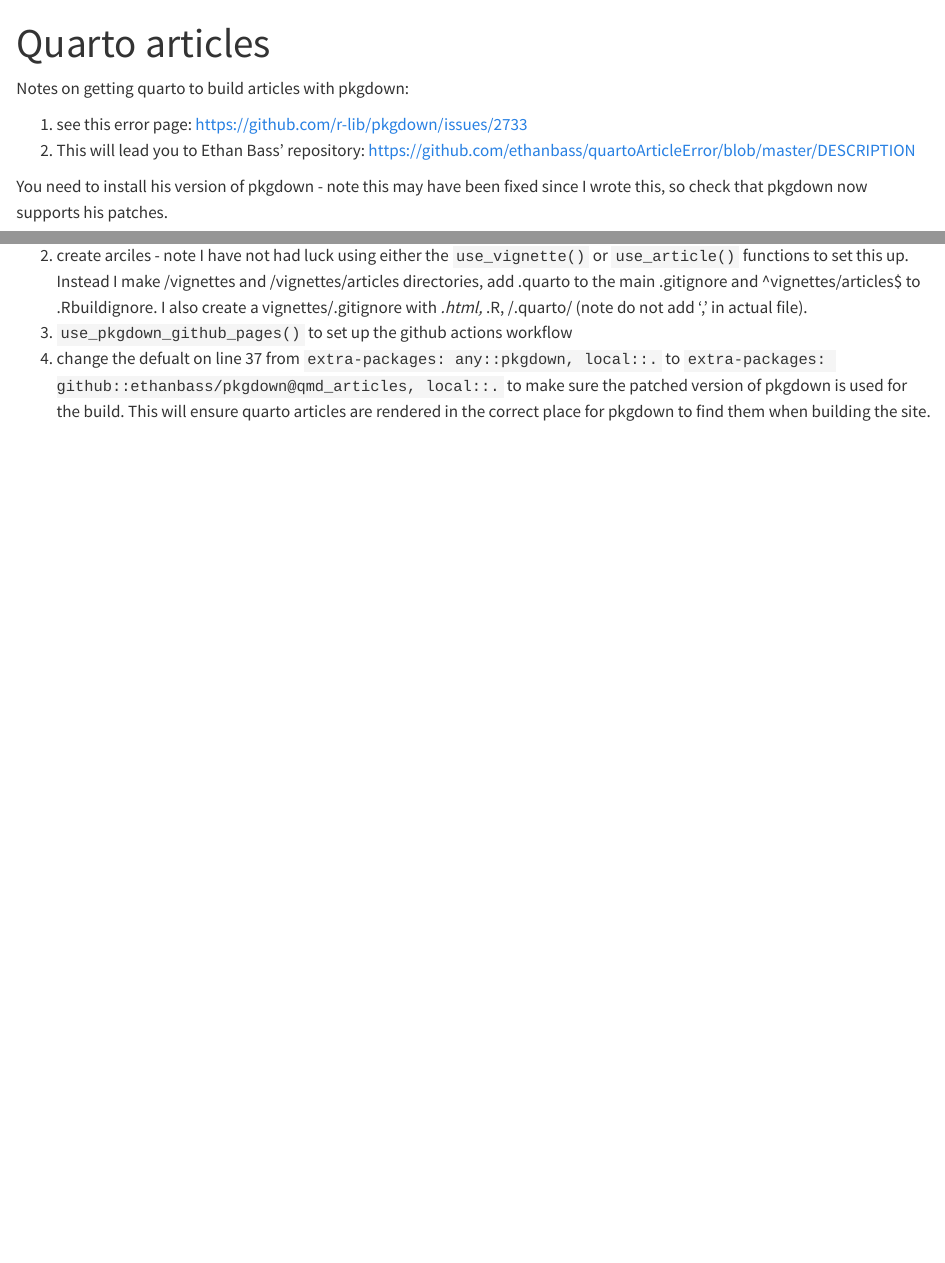
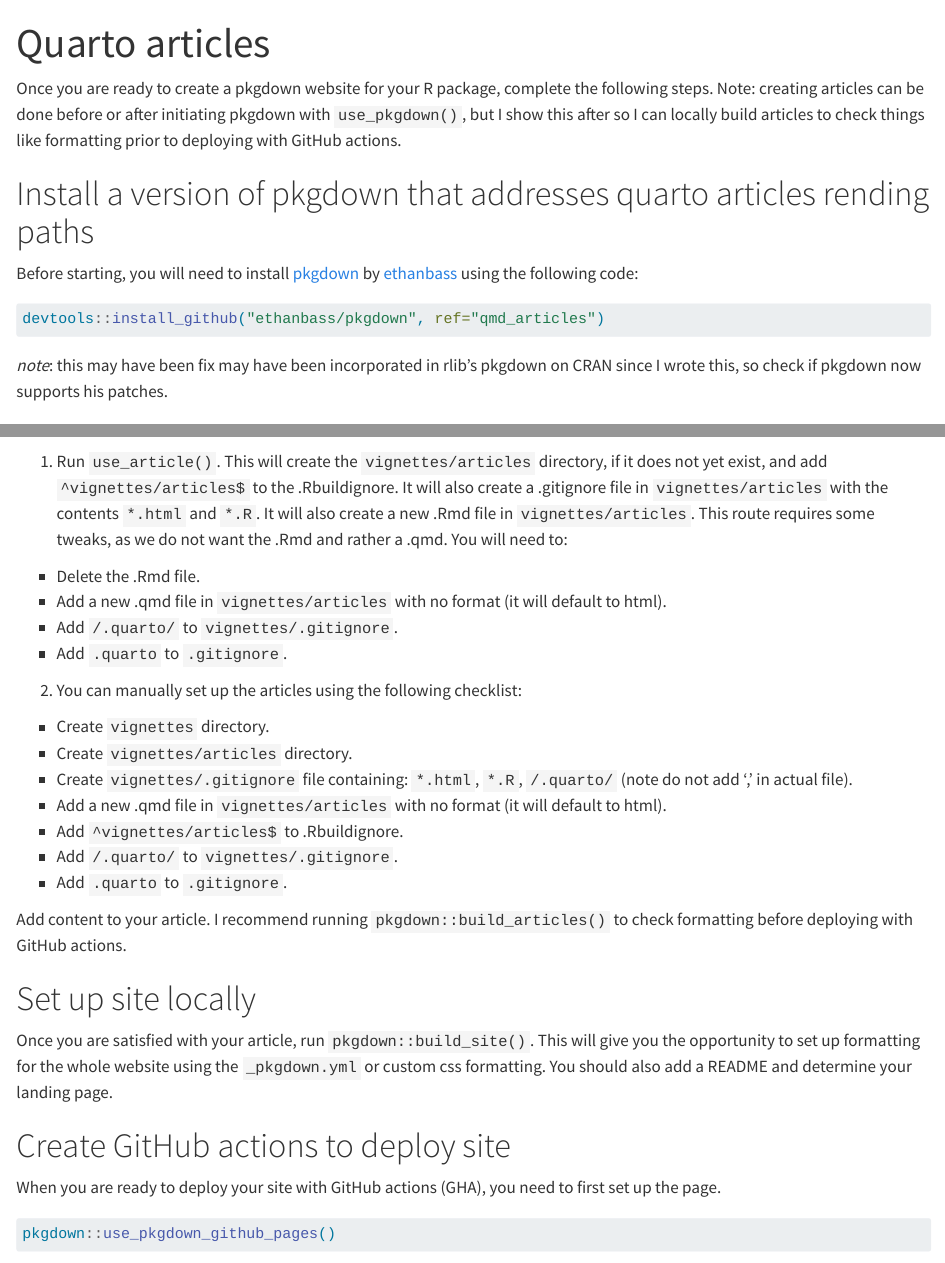
Before and after one commit to amason30/testQuartoArticles, a Quarto document (vignettes/articles/quarto-article1.qmd): the page in a window 1100 px wide, from its top, and a second part further down, joined at a grey line. Rendered offline with R 4.5, knitr and Pandoc in place of Quarto, with nearby package versions; some code elsewhere in the file could not run offline.

Commit message:
add step-by-step workflow for quarto articles

````diff
--- a/vignettes/articles/quarto-article1.qmd
+++ b/vignettes/articles/quarto-article1.qmd
@@ -9,10 +14,9 @@
 )
 ```
 
-Notes on getting quarto to build articles with pkgdown:
+Once you are ready to create a pkgdown website for your R package, complete the following steps. Note: creating articles can be done before or after initiating pkgdown with `use_pkgdown()`, but I show this after so I can locally build articles to check things like formatting prior to deploying with GitHub actions.
 
-1) see this error page: https://github.com/r-lib/pkgdown/issues/2733
-2) This will lead you to Ethan Bass' repository: https://github.com/ethanbass/quartoArticleError/blob/master/DESCRIPTION
+# Install a version of pkgdown that addresses quarto articles rending paths
 
-You need to install his version of pkgdown - note this may have been fixed since I wrote this, so check that pkgdown now supports his patches.\
+Before starting, you will need to install [pkgdown](https://github.com/ethanbass/pkgdown) by [ethanbass](https://github.com/ethanbass) using the following code:
 
@@ -20,4 +23,7 @@
-2) create arciles - note I have not had luck using either the `use_vignette()` or `use_article()` functions to set this up. Instead I make /vignettes and /vignettes/articles directories, add .quarto to the main .gitignore and ^vignettes/articles$ to .Rbuildignore. I also create a vignettes/.gitignore with *.html,
-*.R, /.quarto/ (note do not add ',' in actual file).
-3) `use_pkgdown_github_pages()` to set up the github actions workflow
-4) change the defualt on line 37 from `extra-packages: any::pkgdown, local::.` to `extra-packages: github::ethanbass/pkgdown@qmd_articles, local::.` to make sure the patched version of pkgdown is used for the build. This will ensure quarto articles are rendered in the correct place for pkgdown to find them when building the site.
+```{r}
+#| execute: false
+
+devtools::install_github("ethanbass/pkgdown", ref="qmd_articles")
+```
+
+*note*: this may have been fix may have been incorporated in rlib's pkgdown on CRAN since I wrote this, so check if pkgdown now supports his patches.
@@ -23,0 +45,26 @@
+1. Run `use_article()`. This will create the `vignettes/articles` directory, if it does not yet exist, and add `^vignettes/articles$` to the .Rbuildignore. It will also create a .gitignore file in `vignettes/articles` with the contents `*.html` and `*.R`. It will also create a new .Rmd file in `vignettes/articles`. This route requires some tweaks, as we do not want the .Rmd and rather a .qmd. You will need to:
+
+- Delete the .Rmd file.
+- Add a new .qmd file in `vignettes/articles` with no format (it will default to html).
+- Add `/.quarto/` to `vignettes/.gitignore`.
+- Add `.quarto` to `.gitignore`.
+
+2. You can manually set up the articles using the following checklist:
+
+- Create `vignettes` directory.
+- Create `vignettes/articles` directory.
+- Create `vignettes/.gitignore` file containing: `*.html`, `*.R`, `/.quarto/` (note do not add ',' in actual file).
+- Add a new .qmd file in `vignettes/articles` with no format (it will default to html).
+- Add `^vignettes/articles$` to .Rbuildignore.
+- Add `/.quarto/` to `vignettes/.gitignore`.
+- Add `.quarto` to `.gitignore`.
+
+Add content to your article. I recommend running `pkgdown::build_articles()` to check formatting before deploying with GitHub actions.
+
+# Set up site locally
+
+Once you are satisfied with your article, run `pkgdown::build_site()`. This will give you the opportunity to set up formatting for the whole website using the `_pkgdown.yml` or custom css formatting. You should also add a README and determine your landing page.
+
+# Create GitHub actions to deploy site
+
+When you are ready to deploy your site with GitHub actions (GHA), you need to first set up the page.
@@ -23,0 +75 @@
+pkgdown::use_pkgdown_github_pages()
````
Also changed, not shown: README.Rmd (+2 -0 lines), README.md, vignettes/articles/quarto-article1.qmd (30 more changed lines).
